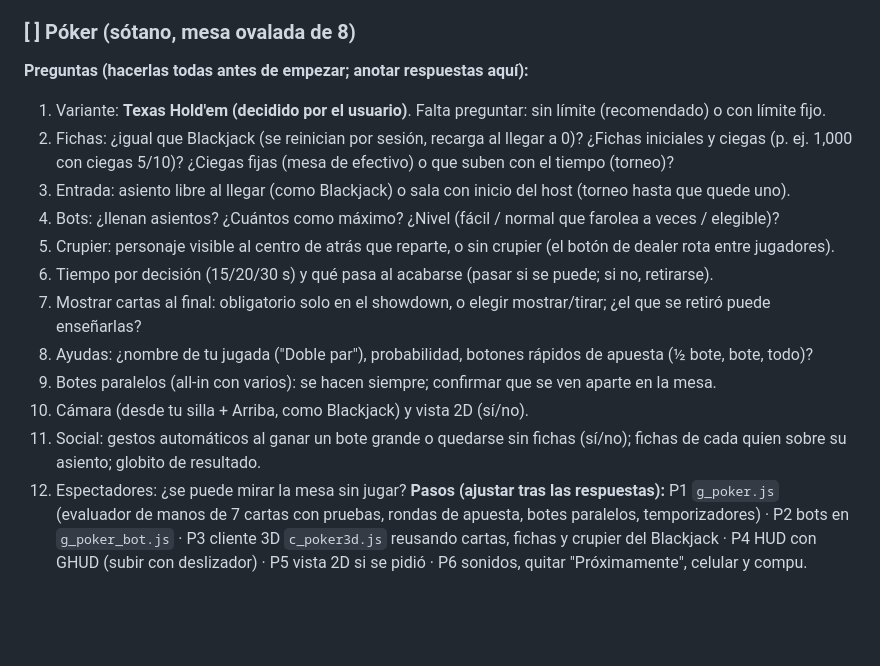
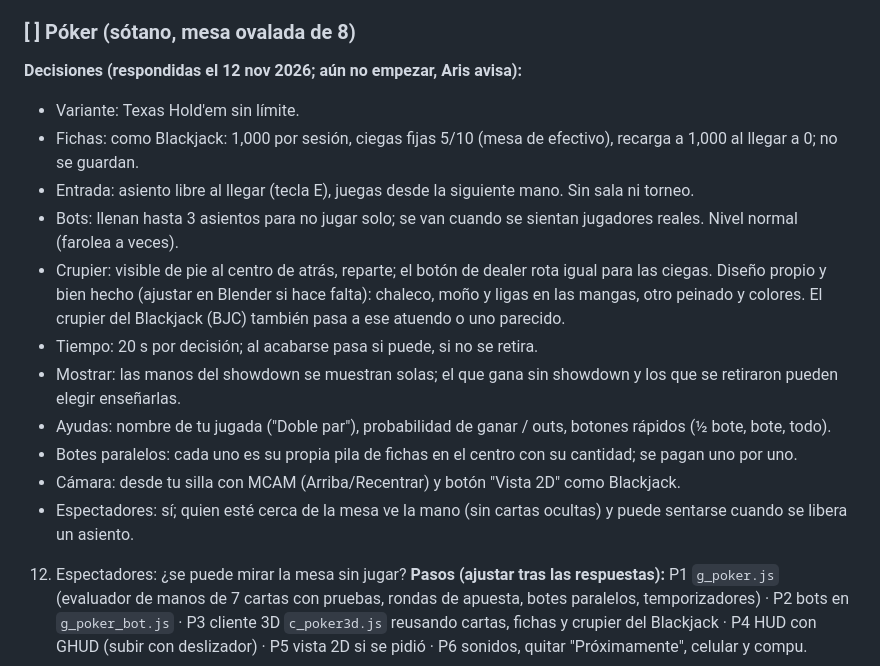
Before and after one commit to aristidesaltamiranogarza-lab/Continental, a Markdown page: PENDIENTES.md, the part around the change. Rendered like a GitHub page; blank space fills up the shorter version.

Commit message:
Poker: decisiones de diseno anotadas en PENDIENTES.md
Co-Authored-By: Claude Opus 5.5 <noreply@anthropic.com>

```diff
--- a/PENDIENTES.md
+++ b/PENDIENTES.md
@@ -215,18 +215,18 @@ Hecho: `c_c4_2d.js` (C42D) dibuja el tablero plano dentro de la ventanita del Co
   Hecho: sonidos nuevos en `cardSfx` (game.js): deal (cada carta que vuela), chip (apostar; apuestas de los demás), chips (pagos) y bj (tu blackjack). El letrero ya decía Mín/Máx. Vista 2D medida en 375×812 y 812×375 (en horizontal el panel deja libre la columna derecha y la barra se corre a la izquierda). Falta probar a mano una ronda completa en celular de verdad.
 
 ### [ ] Póker (sótano, mesa ovalada de 8)
-**Preguntas (hacerlas todas antes de empezar; anotar respuestas aquí):**
-1. Variante: **Texas Hold'em (decidido por el usuario)**. Falta preguntar: sin límite (recomendado) o con límite fijo.
-2. Fichas: ¿igual que Blackjack (se reinician por sesión, recarga al llegar a 0)? ¿Fichas iniciales y ciegas (p. ej. 1,000 con ciegas 5/10)? ¿Ciegas fijas (mesa de efectivo) o que suben con el tiempo (torneo)?
-3. Entrada: asiento libre al llegar (como Blackjack) o sala con inicio del host (torneo hasta que quede uno).
-4. Bots: ¿llenan asientos? ¿Cuántos como máximo? ¿Nivel (fácil / normal que farolea a veces / elegible)?
-5. Crupier: personaje visible al centro de atrás que reparte, o sin crupier (el botón de dealer rota entre jugadores).
-6. Tiempo por decisión (15/20/30 s) y qué pasa al acabarse (pasar si se puede; si no, retirarse).
-7. Mostrar cartas al final: obligatorio solo en el showdown, o elegir mostrar/tirar; ¿el que se retiró puede enseñarlas?
-8. Ayudas: ¿nombre de tu jugada ("Doble par"), probabilidad, botones rápidos de apuesta (½ bote, bote, todo)?
-9. Botes paralelos (all-in con varios): se hacen siempre; confirmar que se ven aparte en la mesa.
-10. Cámara (desde tu silla + Arriba, como Blackjack) y vista 2D (sí/no).
-11. Social: gestos automáticos al ganar un bote grande o quedarse sin fichas (sí/no); fichas de cada quien sobre su asiento; globito de resultado.
+**Decisiones (respondidas el 12 nov 2026; aún no empezar, Aris avisa):**
+- Variante: Texas Hold'em sin límite.
+- Fichas: como Blackjack: 1,000 por sesión, ciegas fijas 5/10 (mesa de efectivo), recarga a 1,000 al llegar a 0; no se guardan.
+- Entrada: asiento libre al llegar (tecla E), juegas desde la siguiente mano. Sin sala ni torneo.
+- Bots: llenan hasta 3 asientos para no jugar solo; se van cuando se sientan jugadores reales. Nivel normal (farolea a veces).
+- Crupier: visible de pie al centro de atrás, reparte; el botón de dealer rota igual para las ciegas. Diseño propio y bien hecho (ajustar en Blender si hace falta): chaleco, moño y ligas en las mangas, otro peinado y colores. El crupier del Blackjack (BJC) también pasa a ese atuendo o uno parecido.
+- Tiempo: 20 s por decisión; al acabarse pasa si puede, si no se retira.
+- Mostrar: las manos del showdown se muestran solas; el que gana sin showdown y los que se retiraron pueden elegir enseñarlas.
+- Ayudas: nombre de tu jugada ("Doble par"), probabilidad de ganar / outs, botones rápidos (½ bote, bote, todo).
+- Botes paralelos: cada uno es su propia pila de fichas en el centro con su cantidad; se pagan uno por uno.
+- Cámara: desde tu silla con MCAM (Arriba/Recentrar) y botón "Vista 2D" como Blackjack.
+- Espectadores: sí; quien esté cerca de la mesa ve la mano (sin cartas ocultas) y puede sentarse cuando se libera un asiento.
 12. Espectadores: ¿se puede mirar la mesa sin jugar?
 **Pasos (ajustar tras las respuestas):** P1 `g_poker.js` (evaluador de manos de 7 cartas con pruebas, rondas de apuesta, botes paralelos, temporizadores) · P2 bots en `g_poker_bot.js` · P3 cliente 3D `c_poker3d.js` reusando cartas, fichas y crupier del Blackjack · P4 HUD con GHUD (subir con deslizador) · P5 vista 2D si se pidió · P6 sonidos, quitar "Próximamente", celular y compu.
 
```
